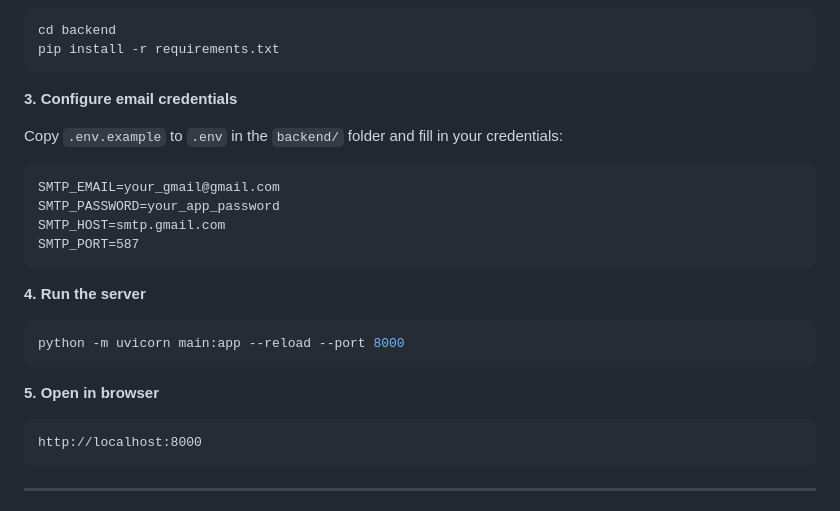
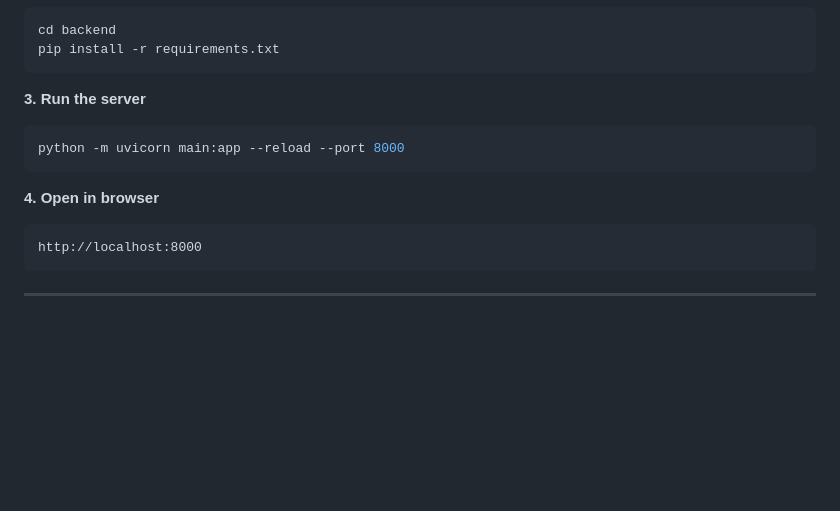
Before and after one commit to magutu001/scamshield, a Markdown page: README.md, the part around the change. GitHub-like rendering; blank space fills up the shorter version.

Commit message:
Changed some instructions

````diff
--- a/README.md
+++ b/README.md
@@ -74,22 +74,12 @@ cd backend
 pip install -r requirements.txt
 ```
 
-**3. Configure email credentials**
-
-Copy `.env.example` to `.env` in the `backend/` folder and fill in your credentials:
-```
-SMTP_EMAIL=your_gmail@gmail.com
-SMTP_PASSWORD=your_app_password
-SMTP_HOST=smtp.gmail.com
-SMTP_PORT=587
-```
-
-**4. Run the server**
+**3. Run the server**
 ```bash
 python -m uvicorn main:app --reload --port 8000
 ```
 
-**5. Open in browser**
+**4. Open in browser**
 ```
 http://localhost:8000
 ```
````
